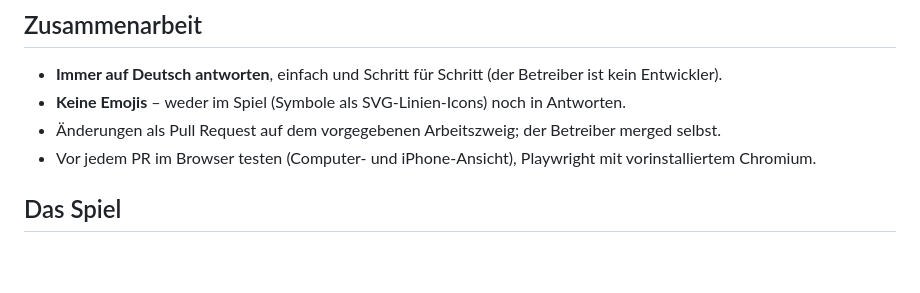
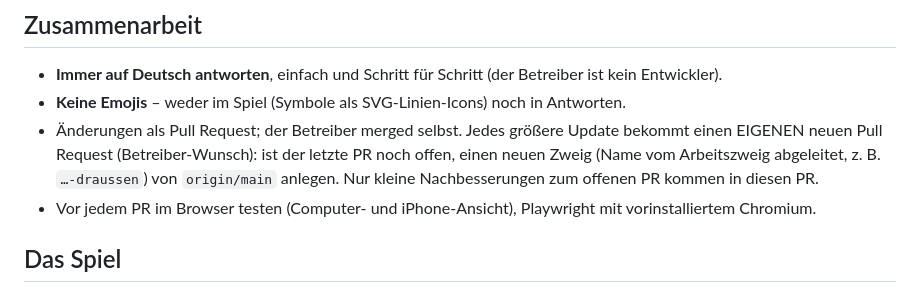
Before and after one commit to joelcode3/schweisskurs-simulator, a Markdown page: CLAUDE.md, the part around the change. Drawn GitHub-style; blank space fills up the shorter version.

Commit message:
Notiz: größere Updates immer als eigener Pull Request
Co-Authored-By: Claude Opus 5.5 <noreply@anthropic.com>
Claude-Session: https://claude.ai/code/session_01G6QDG6dxowb3TxBmAg8crU

```diff
--- a/CLAUDE.md
+++ b/CLAUDE.md
@@ -3,7 +3,9 @@
 ## Zusammenarbeit
 - **Immer auf Deutsch antworten**, einfach und Schritt für Schritt (der Betreiber ist kein Entwickler).
 - **Keine Emojis** – weder im Spiel (Symbole als SVG-Linien-Icons) noch in Antworten.
-- Änderungen als Pull Request auf dem vorgegebenen Arbeitszweig; der Betreiber merged selbst.
+- Änderungen als Pull Request; der Betreiber merged selbst. Jedes größere Update bekommt einen EIGENEN neuen Pull Request
+  (Betreiber-Wunsch): ist der letzte PR noch offen, einen neuen Zweig (Name vom Arbeitszweig abgeleitet, z. B. `…-draussen`)
+  von `origin/main` anlegen. Nur kleine Nachbesserungen zum offenen PR kommen in diesen PR.
 - Vor jedem PR im Browser testen (Computer- und iPhone-Ansicht), Playwright mit vorinstalliertem Chromium.
 
 ## Das Spiel
```
